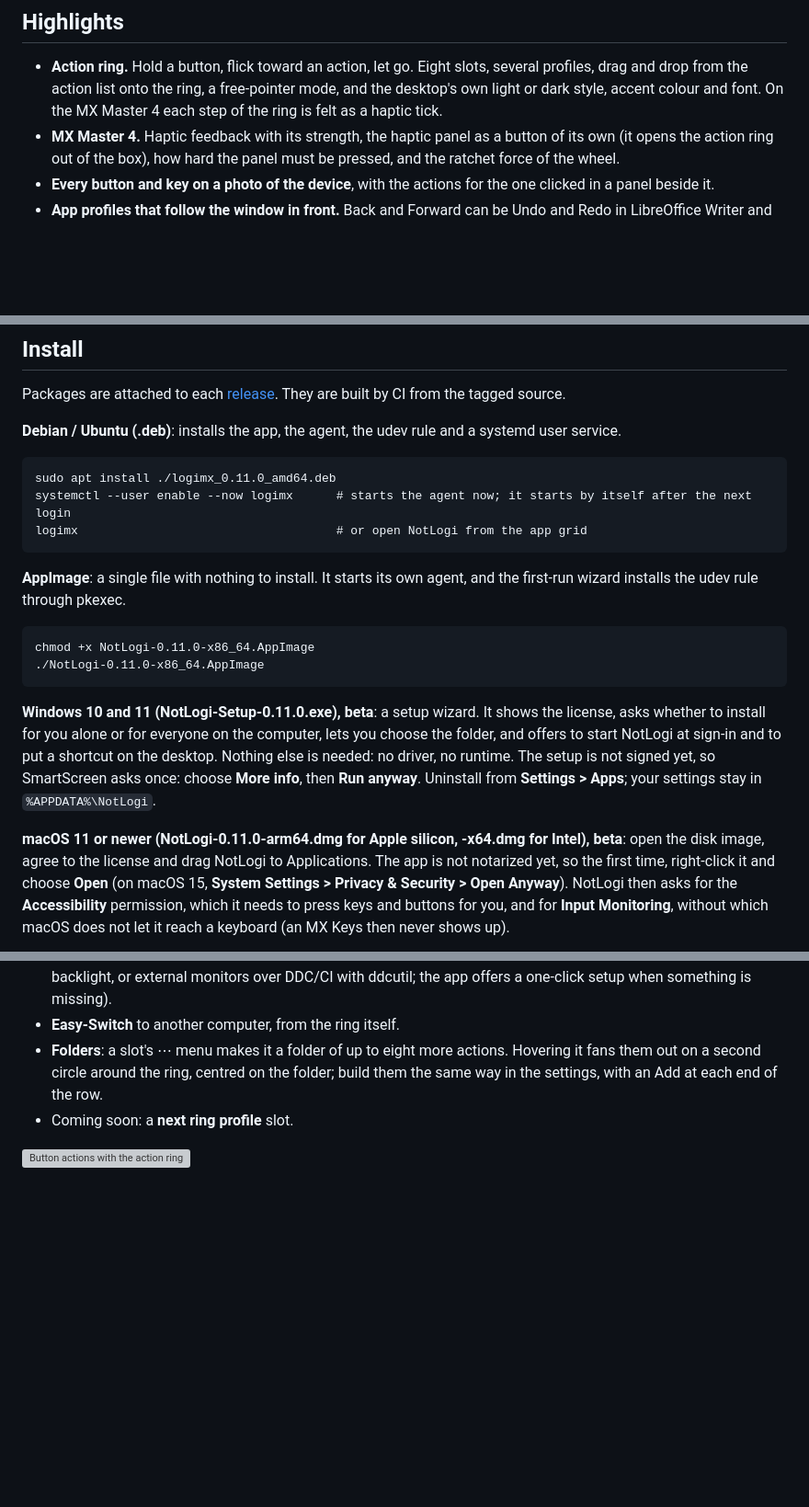
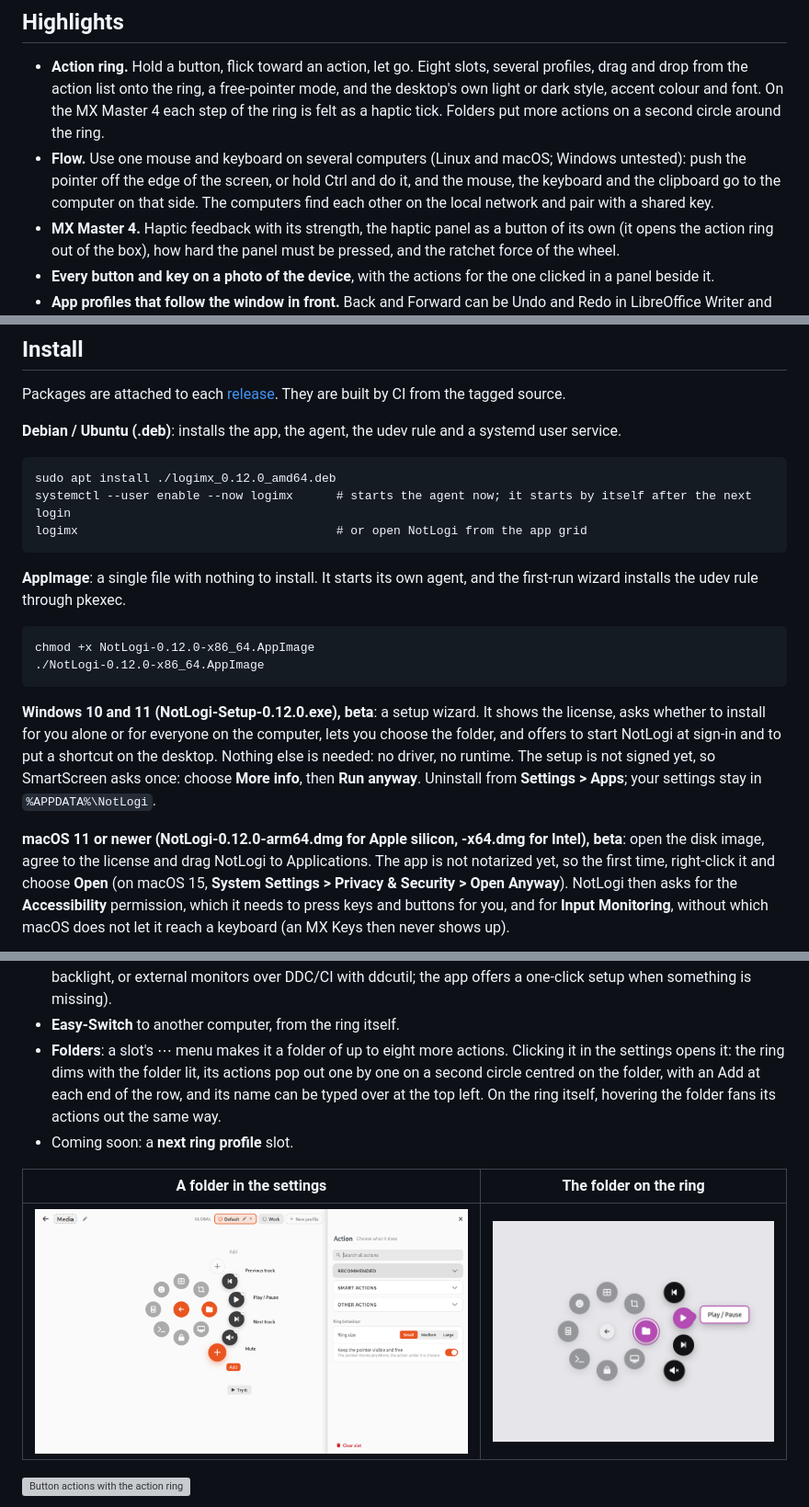
Before and after one commit to aabdelghani/logimx, a Markdown page: README.md, 3 parts joined by grey strips. Shown: that part at 92% size. Rendered like a GitHub page; pictures changed too: screenshots/ring-folder-overlay.png (added), screenshots/ring-folder.png (added); blank space fills up the shorter version; grey boxes are pictures that could not be loaded.

````diff
--- a/README.md
+++ b/README.md
@@ -32,7 +34,11 @@ manufacturer of these devices.
 - **Action ring.** Hold a button, flick toward an action, let go. Eight slots, several profiles,
   drag and drop from the action list onto the ring, a free-pointer mode, and the desktop's own
   light or dark style, accent colour and font. On the MX Master 4 each step of the ring is felt
-  as a haptic tick.
+  as a haptic tick. Folders put more actions on a second circle around the ring.
+- **Flow.** Use one mouse and keyboard on several computers (Linux and macOS; Windows untested): push the
+  pointer off the edge of the screen, or hold Ctrl and do it, and the mouse, the keyboard and the
+  clipboard go to the computer on that side. The computers find each other on the local network
+  and pair with a shared key.
 - **MX Master 4.** Haptic feedback with its strength, the haptic panel as a button of its own
   (it opens the action ring out of the box), how hard the panel must be pressed, and the ratchet
   force of the wheel.
@@ -66,7 +72,7 @@ built by CI from the tagged source.
 **Debian / Ubuntu (.deb)**: installs the app, the agent, the udev rule and a systemd user service.
 
 ```
-sudo apt install ./logimx_0.11.0_amd64.deb
+sudo apt install ./logimx_0.12.0_amd64.deb
 systemctl --user enable --now logimx      # starts the agent now; it starts by itself after the next login
 logimx                                    # or open NotLogi from the app grid
 ```
@@ -75,17 +81,17 @@ logimx                                    # or open NotLogi from the app grid
 wizard installs the udev rule through pkexec.
 
 ```
-chmod +x NotLogi-0.11.0-x86_64.AppImage
-./NotLogi-0.11.0-x86_64.AppImage
+chmod +x NotLogi-0.12.0-x86_64.AppImage
+./NotLogi-0.12.0-x86_64.AppImage
 ```
 
-**Windows 10 and 11 (NotLogi-Setup-0.11.0.exe), beta**: a setup wizard. It shows the license, asks
+**Windows 10 and 11 (NotLogi-Setup-0.12.0.exe), beta**: a setup wizard. It shows the license, asks
 whether to install for you alone or for everyone on the computer, lets you choose the folder, and
 offers to start NotLogi at sign-in and to put a shortcut on the desktop. Nothing else is needed: no
 driver, no runtime. The setup is not signed yet, so SmartScreen asks once: choose **More info**,
 then **Run anyway**. Uninstall from **Settings > Apps**; your settings stay in `%APPDATA%\NotLogi`.
 
-**macOS 11 or newer (NotLogi-0.11.0-arm64.dmg for Apple silicon, -x64.dmg for Intel), beta**: open the
+**macOS 11 or newer (NotLogi-0.12.0-arm64.dmg for Apple silicon, -x64.dmg for Intel), beta**: open the
 disk image, agree to the license and drag NotLogi to Applications. The app is not notarized yet, so
 the first time, right-click it and choose **Open** (on macOS 15, **System Settings > Privacy &
 Security > Open Anyway**). NotLogi then asks for the **Accessibility** permission, which it needs to
@@ -131,10 +137,15 @@ Several ring profiles can be kept and switched from the panel.
   the screen under the pointer (laptop backlight, or external monitors over DDC/CI with ddcutil;
   the app offers a one-click setup when something is missing).
 - **Easy-Switch** to another computer, from the ring itself.
-- **Folders**: a slot's ⋯ menu makes it a folder of up to eight more actions. Hovering it fans them
-  out on a second circle around the ring, centred on the folder; build them the same way in the
-  settings, with an Add at each end of the row.
+- **Folders**: a slot's ⋯ menu makes it a folder of up to eight more actions. Clicking it in the
+  settings opens it: the ring dims with the folder lit, its actions pop out one by one on a second
+  circle centred on the folder, with an Add at each end of the row, and its name can be typed over
+  at the top left. On the ring itself, hovering the folder fans its actions out the same way.
 - Coming soon: a **next ring profile** slot.
+
+| A folder in the settings | The folder on the ring |
+|---|---|
+| ![Ring folder in the settings](screenshots/ring-folder.png) | ![Ring folder on the desktop](screenshots/ring-folder-overlay.png) |
 
 ![Button actions with the action ring](screenshots/mouse-button-panel.png)
 
````
Also changed, not shown: other parts of README.md (+36 -3 lines), screenshots/flow-settings.png (added), screenshots/flow-setup.png (added), screenshots/flow.png (added), 5 other files.
